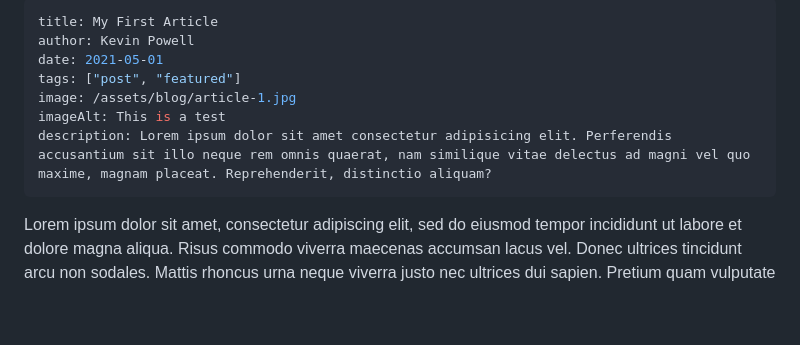
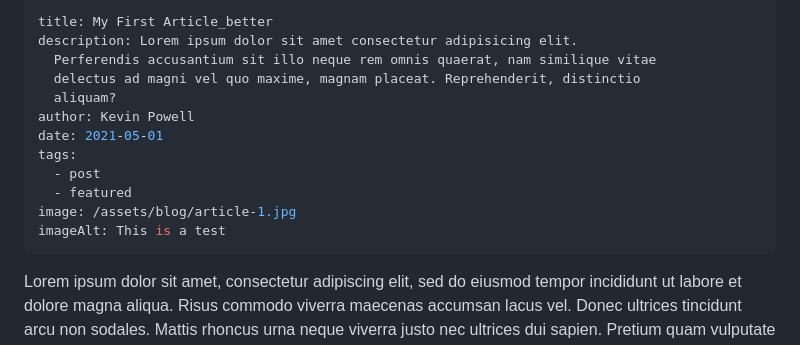
Before and after one commit to LarryMwansa/JAMStack-Blog-Starter, a Markdown page: src/blog/2021-05-01-my-first-article.md, the part around the change. Drawn GitHub-style; blank space fills up the shorter version.

Commit message:
Update blog “2021-05-01-my-first-article”

```diff
--- a/src/blog/2021-05-01-my-first-article.md
+++ b/src/blog/2021-05-01-my-first-article.md
@@ -1,11 +1,16 @@
 ---
-title: My First Article
+title: My First Article_better
+description: Lorem ipsum dolor sit amet consectetur adipisicing elit.
+  Perferendis accusantium sit illo neque rem omnis quaerat, nam similique vitae
+  delectus ad magni vel quo maxime, magnam placeat. Reprehenderit, distinctio
+  aliquam?
 author: Kevin Powell
 date: 2021-05-01
-tags: ["post", "featured"]
+tags:
+  - post
+  - featured
 image: /assets/blog/article-1.jpg
 imageAlt: This is a test
-description: Lorem ipsum dolor sit amet consectetur adipisicing elit. Perferendis accusantium sit illo neque rem omnis quaerat, nam similique vitae delectus ad magni vel quo maxime, magnam placeat. Reprehenderit, distinctio aliquam?
 ---
 
 Lorem ipsum dolor sit amet, consectetur adipiscing elit, sed do eiusmod tempor incididunt ut labore et dolore magna aliqua. Risus commodo viverra maecenas accumsan lacus vel. Donec ultrices tincidunt arcu non sodales. Mattis rhoncus urna neque viverra justo nec ultrices dui sapien. Pretium quam vulputate dignissim suspendisse in est. Lobortis mattis aliquam faucibus purus in massa tempor nec. Elit ullamcorper dignissim cras tincidunt lobortis feugiat vivamus at augue. Quis ipsum suspendisse ultrices gravida dictum fusce ut placerat. Vulputate eu scelerisque felis imperdiet proin. Nisl nisi scelerisque eu ultrices.
```
